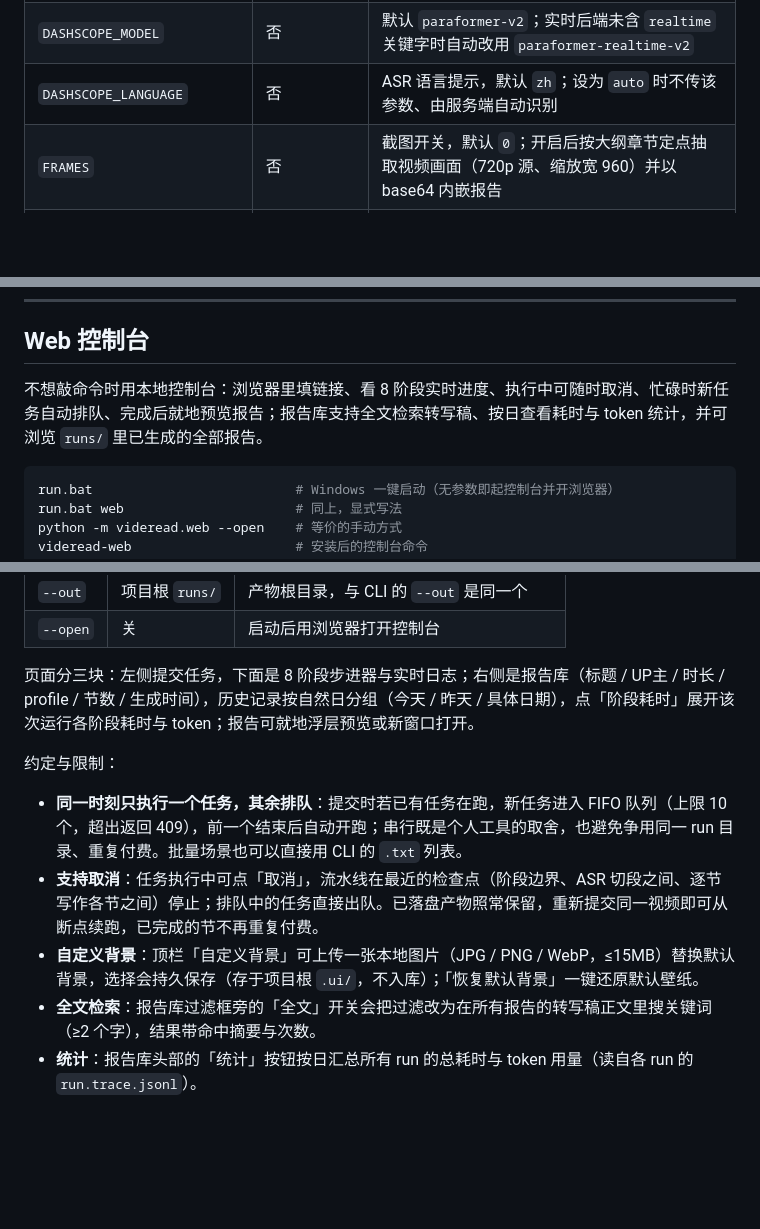
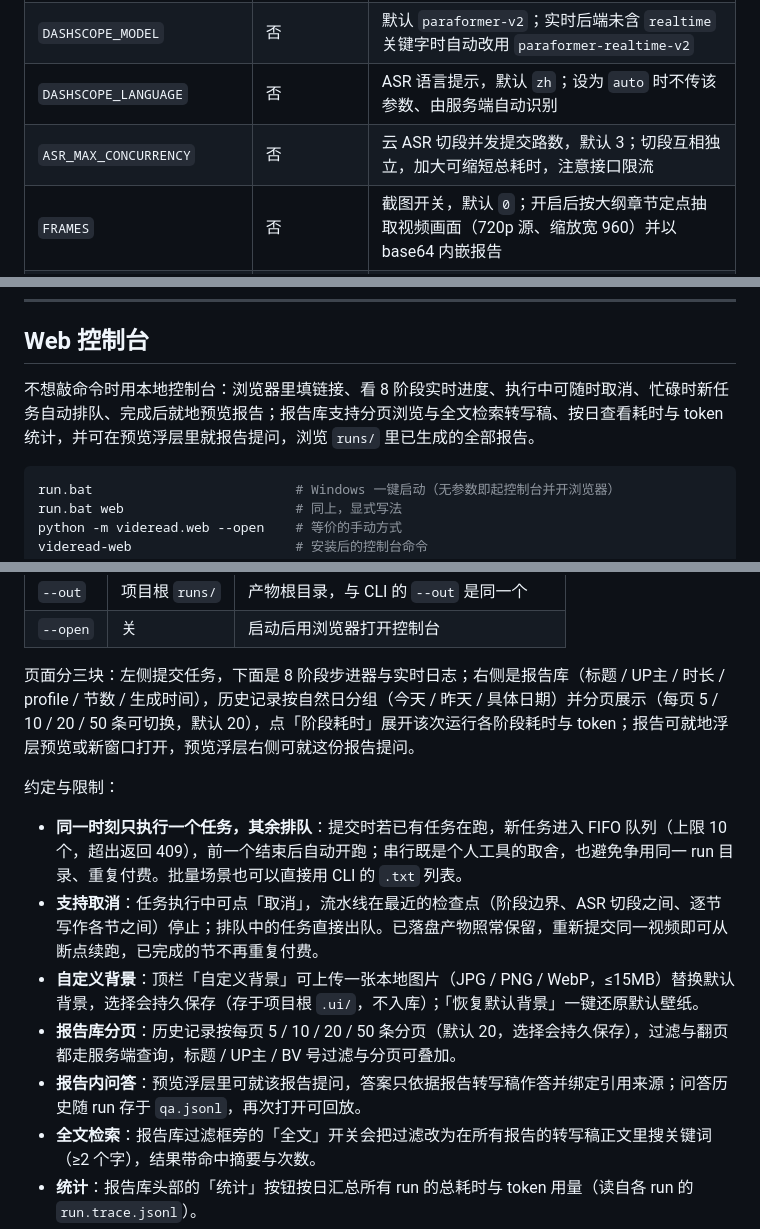
Before and after one commit to Akikakoi/videread, a Markdown page: README.md, 3 parts joined by grey strips. Drawn GitHub-style; blank space fills up the shorter version.

Commit message:
docs: 补齐报告库分页、报告内问答与 ASR 并发说明

````diff
--- a/README.md
+++ b/README.md
@@ -57,6 +57,7 @@ pip install -e .
 | `DASHSCOPE_BASE_URL` | 否 | 默认 `https://dashscope.aliyuncs.com/api/v1`；私有化 MaaS 部署可覆盖 |
 | `DASHSCOPE_MODEL` | 否 | 默认 `paraformer-v2`；实时后端未含 `realtime` 关键字时自动改用 `paraformer-realtime-v2` |
 | `DASHSCOPE_LANGUAGE` | 否 | ASR 语言提示，默认 `zh`；设为 `auto` 时不传该参数、由服务端自动识别 |
+| `ASR_MAX_CONCURRENCY` | 否 | 云 ASR 切段并发提交路数，默认 3；切段互相独立，加大可缩短总耗时，注意接口限流 |
 | `FRAMES` | 否 | 截图开关，默认 `0`；开启后按大纲章节定点抽取视频画面（720p 源、缩放宽 960）并以 base64 内嵌报告 |
 | `LLM_BASE_URL` / `LLM_API_KEY` | 是 | 任意 OpenAI 兼容网关 |
 | `LLM_MODEL_PLAN` / `LLM_MODEL_WRITE` | 否 | 结构规划与逐节写作所用的模型名 |
@@ -112,7 +113,7 @@ python -m videread.cli BV1xx411c7mD
 
 ## Web 控制台
 
-不想敲命令时用本地控制台：浏览器里填链接、看 8 阶段实时进度、执行中可随时取消、忙碌时新任务自动排队、完成后就地预览报告；报告库支持全文检索转写稿、按日查看耗时与 token 统计，并可浏览 `runs/` 里已生成的全部报告。
+不想敲命令时用本地控制台：浏览器里填链接、看 8 阶段实时进度、执行中可随时取消、忙碌时新任务自动排队、完成后就地预览报告；报告库支持分页浏览与全文检索转写稿、按日查看耗时与 token 统计，并可在预览浮层里就报告提问，浏览 `runs/` 里已生成的全部报告。
 
 ```powershell
 run.bat                          # Windows 一键启动（无参数即起控制台并开浏览器）
@@ -128,13 +129,15 @@ videread-web                     # 安装后的控制台命令
 | `--out` | 项目根 `runs/` | 产物根目录，与 CLI 的 `--out` 是同一个 |
 | `--open` | 关 | 启动后用浏览器打开控制台 |
 
-页面分三块：左侧提交任务，下面是 8 阶段步进器与实时日志；右侧是报告库（标题 / UP主 / 时长 / profile / 节数 / 生成时间），历史记录按自然日分组（今天 / 昨天 / 具体日期），点「阶段耗时」展开该次运行各阶段耗时与 token；报告可就地浮层预览或新窗口打开。
+页面分三块：左侧提交任务，下面是 8 阶段步进器与实时日志；右侧是报告库（标题 / UP主 / 时长 / profile / 节数 / 生成时间），历史记录按自然日分组（今天 / 昨天 / 具体日期）并分页展示（每页 5 / 10 / 20 / 50 条可切换，默认 20），点「阶段耗时」展开该次运行各阶段耗时与 token；报告可就地浮层预览或新窗口打开，预览浮层右侧可就这份报告提问。
 
 约定与限制：
 
 - **同一时刻只执行一个任务，其余排队**：提交时若已有任务在跑，新任务进入 FIFO 队列（上限 10 个，超出返回 409），前一个结束后自动开跑；串行既是个人工具的取舍，也避免争用同一 run 目录、重复付费。批量场景也可以直接用 CLI 的 `.txt` 列表。
 - **支持取消**：任务执行中可点「取消」，流水线在最近的检查点（阶段边界、ASR 切段之间、逐节写作各节之间）停止；排队中的任务直接出队。已落盘产物照常保留，重新提交同一视频即可从断点续跑，已完成的节不再重复付费。
 - **自定义背景**：顶栏「自定义背景」可上传一张本地图片（JPG / PNG / WebP，≤15MB）替换默认背景，选择会持久保存（存于项目根 `.ui/`，不入库）；「恢复默认背景」一键还原默认壁纸。
+- **报告库分页**：历史记录按每页 5 / 10 / 20 / 50 条分页（默认 20，选择会持久保存），过滤与翻页都走服务端查询，标题 / UP主 / BV 号过滤与分页可叠加。
+- **报告内问答**：预览浮层里可就该报告提问，答案只依据报告转写稿作答并绑定引用来源；问答历史随 run 存于 `qa.jsonl`，再次打开可回放。
 - **全文检索**：报告库过滤框旁的「全文」开关会把过滤改为在所有报告的转写稿正文里搜关键词（≥2 个字），结果带命中摘要与次数。
 - **统计**：报告库头部的「统计」按钮按日汇总所有 run 的总耗时与 token 用量（读自各 run 的 `run.trace.jsonl`）。
 - **重复解析不覆盖旧报告**：输入已解析过的视频，预检提示条会标注「已解析过（时间）」并给出两个入口——「查看上次报告」直接打开旧报告；「重新解析」忽略缓存全量重跑，落到 `-r2`、`-r3`…新目录，旧报告原样保留。
````
Also changed, not shown: videread-开发文档.md (+42 -2 lines).
